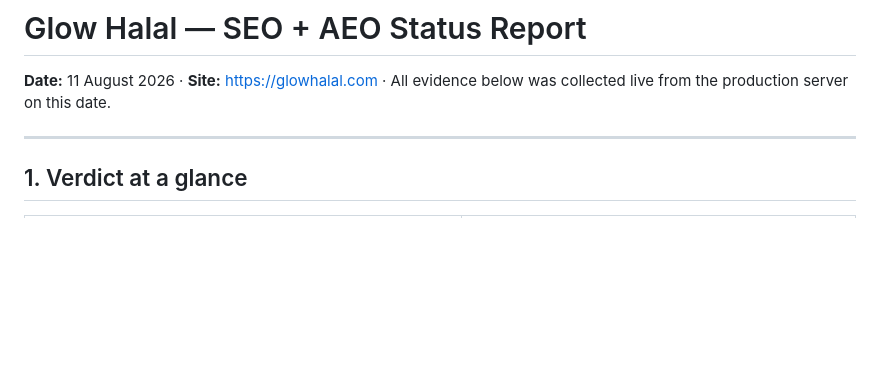
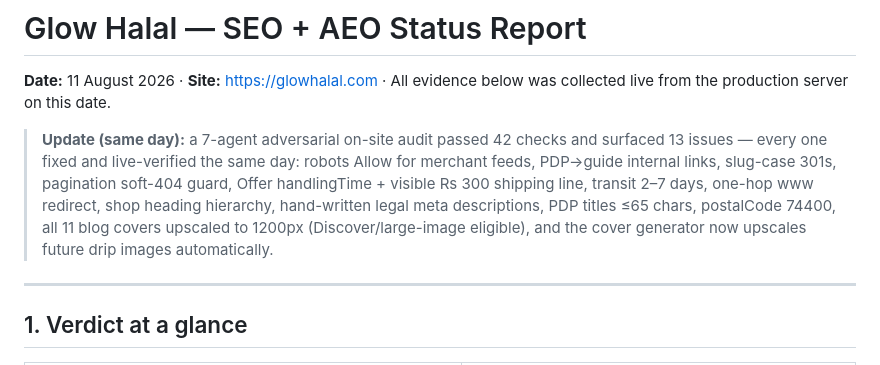
Before and after one commit to YousufMunirKhan/glowhalal, a Markdown page: docs/seo-aeo-status-report.md, the part around the change. GitHub-like rendering; blank space fills up the shorter version.

Commit message:
docs: append same-day audit outcome to SEO report
Co-Authored-By: Claude Opus 4.8 <noreply@anthropic.com>

```diff
--- a/docs/seo-aeo-status-report.md
+++ b/docs/seo-aeo-status-report.md
@@ -2,6 +2,15 @@
 
 **Date:** 11 August 2026 · **Site:** https://glowhalal.com · All evidence below was
 collected live from the production server on this date.
+
+> **Update (same day):** a 7-agent adversarial on-site audit passed 42 checks and
+> surfaced 13 issues — every one fixed and live-verified the same day: robots
+> Allow for merchant feeds, PDP→guide internal links, slug-case 301s, pagination
+> soft-404 guard, Offer handlingTime + visible Rs 300 shipping line, transit
+> 2–7 days, one-hop www redirect, shop heading hierarchy, hand-written legal
+> meta descriptions, PDP titles ≤65 chars, postalCode 74400, all 11 blog covers
+> upscaled to 1200px (Discover/large-image eligible), and the cover generator
+> now upscales future drip images automatically.
 
 ---
 
```
